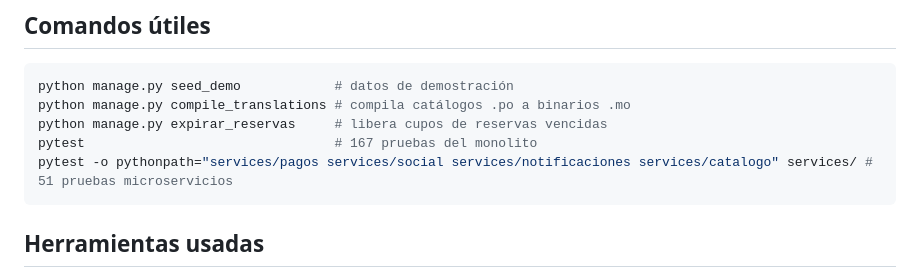
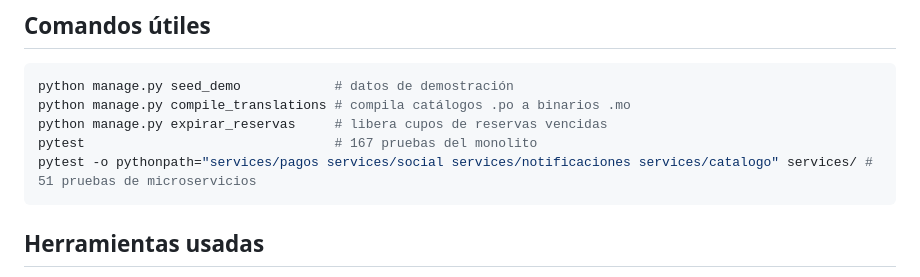
Before and after one commit to Eusse7/MeetU2, a Markdown page: README.md, the part around the change. GitHub-like rendering.

Commit message:
Fix Readme
Corrected comment for microservices tests in README.

````diff
--- a/README.md
+++ b/README.md
@@ -145,7 +145,7 @@ python manage.py seed_demo            # datos de demostración
 python manage.py compile_translations # compila catálogos .po a binarios .mo
 python manage.py expirar_reservas     # libera cupos de reservas vencidas
 pytest                                # 167 pruebas del monolito
-pytest -o pythonpath="services/pagos services/social services/notificaciones services/catalogo" services/ # 51 pruebas microservicios
+pytest -o pythonpath="services/pagos services/social services/notificaciones services/catalogo" services/ # 51 pruebas de microservicios
 ```
 
 ## Herramientas usadas
````
